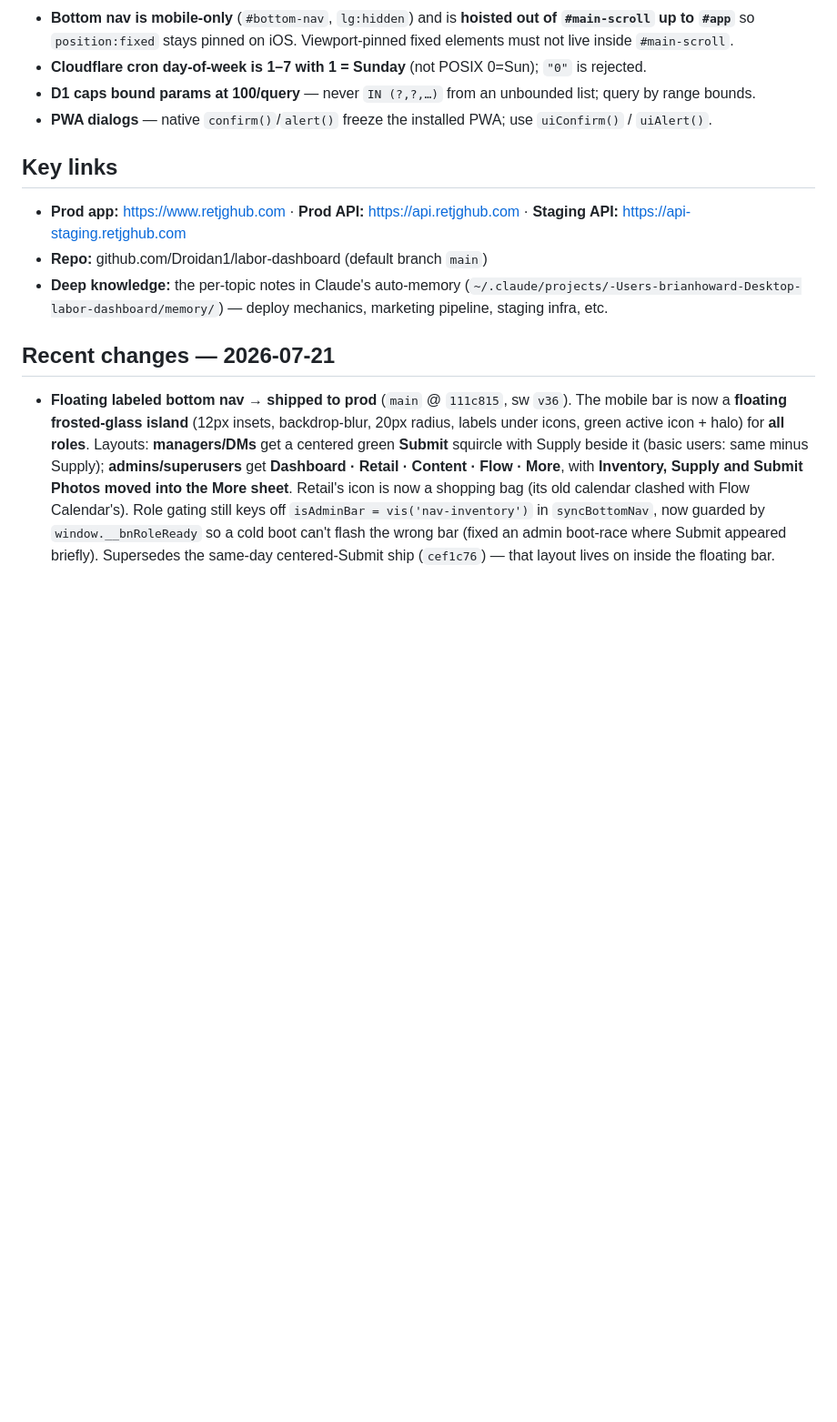
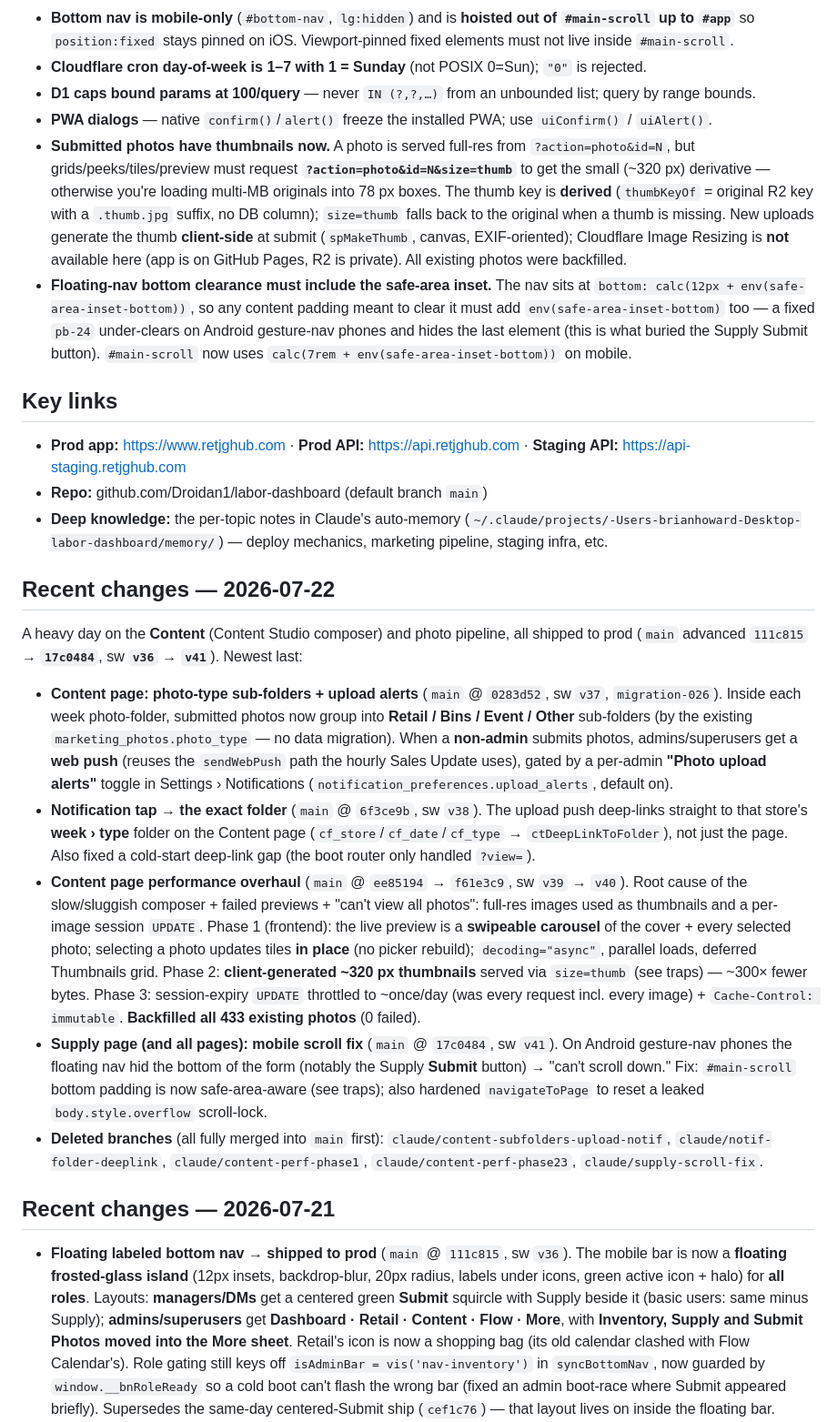
Before and after one commit to Droidan1/labor-dashboard, a Markdown page: ORIENT.md, the part around the change. Shown at 91% size. Rendered like a GitHub page; blank space fills up the shorter version.

Commit message:
ORIENT.md: document 2026-07-22 ships (Content sub-folders + alerts, deep-link, perf overhaul, Supply scroll fix)
Adds a "Recent changes — 2026-07-22" section (main 111c815 → 17c0484, sw
v36 → v41) and two new traps: the size=thumb thumbnail serving path and
the safe-area-aware floating-nav bottom clearance.

Co-Authored-By: Claude Opus 4.8 <noreply@anthropic.com>

```diff
--- a/ORIENT.md
+++ b/ORIENT.md
@@ -36,6 +36,8 @@ An installable **PWA sales + labor dashboard** for the Bargain Lane / RETJG reta
 - **Cloudflare cron day-of-week is 1–7 with 1 = Sunday** (not POSIX 0=Sun); `"0"` is rejected.
 - **D1 caps bound params at 100/query** — never `IN (?,?,…)` from an unbounded list; query by range bounds.
 - **PWA dialogs** — native `confirm()`/`alert()` freeze the installed PWA; use `uiConfirm()` / `uiAlert()`.
+- **Submitted photos have thumbnails now.** A photo is served full-res from `?action=photo&id=N`, but grids/peeks/tiles/preview must request **`?action=photo&id=N&size=thumb`** to get the small (~320 px) derivative — otherwise you're loading multi-MB originals into 78 px boxes. The thumb key is **derived** (`thumbKeyOf` = original R2 key with a `.thumb.jpg` suffix, no DB column); `size=thumb` falls back to the original when a thumb is missing. New uploads generate the thumb **client-side** at submit (`spMakeThumb`, canvas, EXIF-oriented); Cloudflare Image Resizing is **not** available here (app is on GitHub Pages, R2 is private). All existing photos were backfilled.
+- **Floating-nav bottom clearance must include the safe-area inset.** The nav sits at `bottom: calc(12px + env(safe-area-inset-bottom))`, so any content padding meant to clear it must add `env(safe-area-inset-bottom)` too — a fixed `pb-24` under-clears on Android gesture-nav phones and hides the last element (this is what buried the Supply Submit button). `#main-scroll` now uses `calc(7rem + env(safe-area-inset-bottom))` on mobile.
 
 ## Key links
 
@@ -43,6 +45,16 @@ An installable **PWA sales + labor dashboard** for the Bargain Lane / RETJG reta
 - **Repo:** github.com/Droidan1/labor-dashboard (default branch `main`)
 - **Deep knowledge:** the per-topic notes in Claude's auto-memory (`~/.claude/projects/-Users-brianhoward-Desktop-labor-dashboard/memory/`) — deploy mechanics, marketing pipeline, staging infra, etc.
 
+## Recent changes — 2026-07-22
+
+A heavy day on the **Content** (Content Studio composer) and photo pipeline, all shipped to prod (`main` advanced `111c815` → **`17c0484`**, sw **`v36` → `v41`**). Newest last:
+
+- **Content page: photo-type sub-folders + upload alerts** (`main` @ `0283d52`, sw `v37`, `migration-026`). Inside each week photo-folder, submitted photos now group into **Retail / Bins / Event / Other** sub-folders (by the existing `marketing_photos.photo_type` — no data migration). When a **non-admin** submits photos, admins/superusers get a **web push** (reuses the `sendWebPush` path the hourly Sales Update uses), gated by a per-admin **"Photo upload alerts"** toggle in Settings › Notifications (`notification_preferences.upload_alerts`, default on).
+- **Notification tap → the exact folder** (`main` @ `6f3ce9b`, sw `v38`). The upload push deep-links straight to that store's **week › type** folder on the Content page (`cf_store`/`cf_date`/`cf_type` → `ctDeepLinkToFolder`), not just the page. Also fixed a cold-start deep-link gap (the boot router only handled `?view=`).
+- **Content page performance overhaul** (`main` @ `ee85194` → `f61e3c9`, sw `v39` → `v40`). Root cause of the slow/sluggish composer + failed previews + "can't view all photos": full-res images used as thumbnails and a per-image session `UPDATE`. Phase 1 (frontend): the live preview is a **swipeable carousel** of the cover + every selected photo; selecting a photo updates tiles **in place** (no picker rebuild); `decoding="async"`, parallel loads, deferred Thumbnails grid. Phase 2: **client-generated ~320 px thumbnails** served via `size=thumb` (see traps) — ~300× fewer bytes. Phase 3: session-expiry `UPDATE` throttled to ~once/day (was every request incl. every image) + `Cache-Control: immutable`. **Backfilled all 433 existing photos** (0 failed).
+- **Supply page (and all pages): mobile scroll fix** (`main` @ `17c0484`, sw `v41`). On Android gesture-nav phones the floating nav hid the bottom of the form (notably the Supply **Submit** button) → "can't scroll down." Fix: `#main-scroll` bottom padding is now safe-area-aware (see traps); also hardened `navigateToPage` to reset a leaked `body.style.overflow` scroll-lock.
+- **Deleted branches** (all fully merged into `main` first): `claude/content-subfolders-upload-notif`, `claude/notif-folder-deeplink`, `claude/content-perf-phase1`, `claude/content-perf-phase23`, `claude/supply-scroll-fix`.
+
 ## Recent changes — 2026-07-21
 
 - **Floating labeled bottom nav → shipped to prod** (`main` @ `111c815`, sw `v36`). The mobile bar is now a **floating frosted-glass island** (12px insets, backdrop-blur, 20px radius, labels under icons, green active icon + halo) for **all roles**. Layouts: **managers/DMs** get a centered green **Submit** squircle with Supply beside it (basic users: same minus Supply); **admins/superusers** get **Dashboard · Retail · Content · Flow · More**, with **Inventory, Supply and Submit Photos moved into the More sheet**. Retail's icon is now a shopping bag (its old calendar clashed with Flow Calendar's). Role gating still keys off `isAdminBar = vis('nav-inventory')` in `syncBottomNav`, now guarded by `window.__bnRoleReady` so a cold boot can't flash the wrong bar (fixed an admin boot-race where Submit appeared briefly). Supersedes the same-day centered-Submit ship (`cef1c76`) — that layout lives on inside the floating bar.
```
